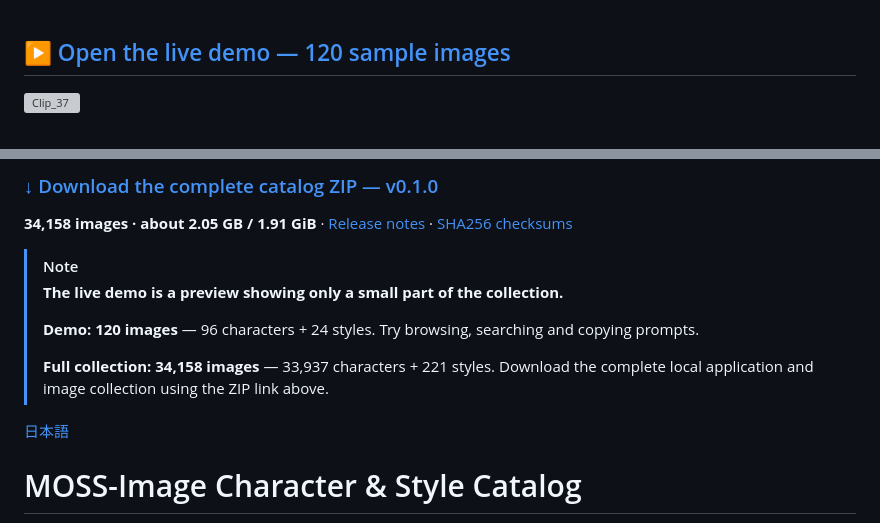
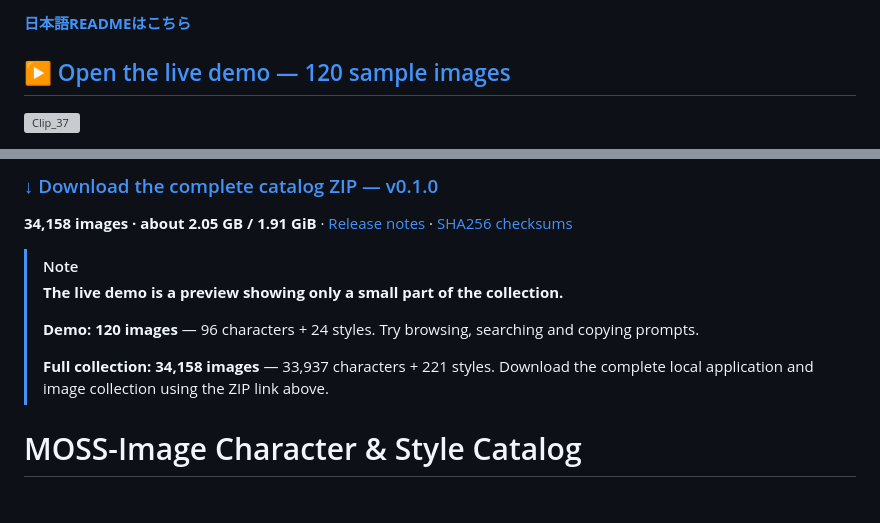
Before and after one commit to nikhilash6/MOSS-Image-Character-Catalog, a Markdown page: README.md, 2 parts joined by grey strips. GitHub-like rendering; blank space fills up the shorter version; grey boxes are pictures that could not be loaded.

Commit message:
Move the Japanese README link to the first line

```diff
--- a/README.md
+++ b/README.md
@@ -1,3 +1,5 @@
+**[日本語READMEはこちら](README.ja.md)**
+
 ## [▶ Open the live demo — 120 sample images](https://ukr8b3g-cmyk.github.io/MOSS-Image-Character-Catalog/)
 <img width="1887" height="1013" alt="Clip_37" src="https://github.com/user-attachments/assets/f37ba1b4-12d7-4915-a7fe-f6506990f50b" />
 
@@ -12,8 +14,6 @@
 > **Demo: 120 images** — 96 characters + 24 styles. Try browsing, searching and copying prompts.
 >
 > **Full collection: 34,158 images** — 33,937 characters + 221 styles. Download the complete local application and image collection using the ZIP link above.
-
-[日本語](README.ja.md)
 
 # MOSS-Image Character & Style Catalog
 
```
